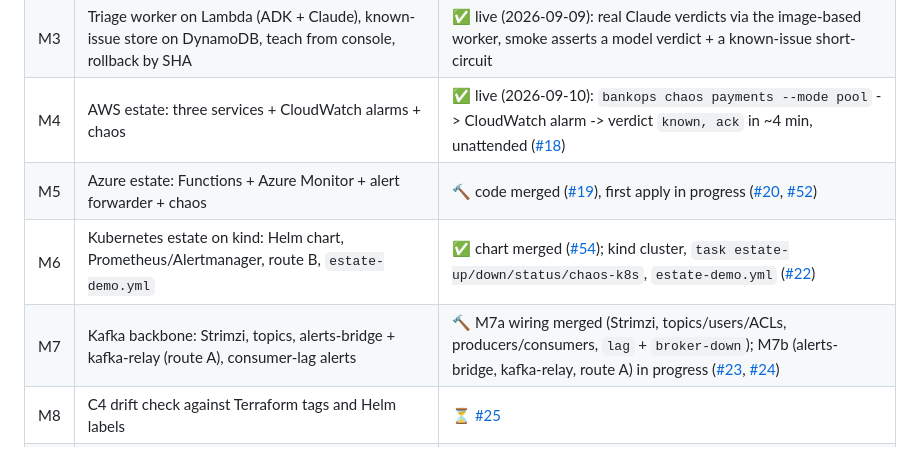
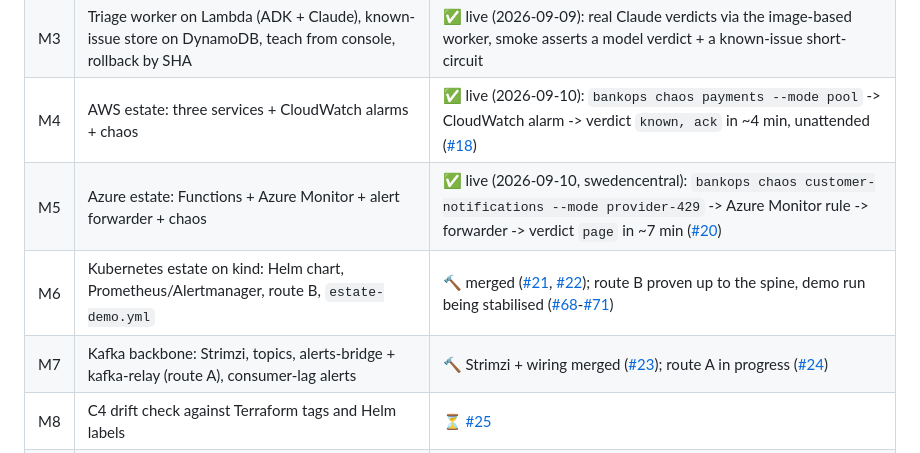
Before and after one commit to KucherenkoSerhiy/oncall-triage, a Markdown page: README.md, the part around the change. Rendered like a GitHub page.

Commit message:
docs(readme): M5 live probe recorded; M6/M7 status

```diff
--- a/README.md
+++ b/README.md
@@ -77,9 +77,9 @@ transcript: [`docs/agent.md`](docs/agent.md), [`ARCHITECTURE.md`](ARCHITECTURE.m
 | M2 | Alert spine without LLM: ingest → DynamoDB → SQS, console + API, `bankops fire`, custom domain | ✅ live at [triage.serhiykucherenko.dev](https://triage.serhiykucherenko.dev) (2026-09-09) |
 | M3 | Triage worker on Lambda (ADK + Claude), known-issue store on DynamoDB, teach from console, rollback by SHA | ✅ live (2026-09-09): real Claude verdicts via the image-based worker, smoke asserts a model verdict + a known-issue short-circuit |
 | M4 | AWS estate: three services + CloudWatch alarms + chaos | ✅ live (2026-09-10): `bankops chaos payments --mode pool` -> CloudWatch alarm -> verdict `known, ack` in ~4 min, unattended ([#18](https://github.com/KucherenkoSerhiy/oncall-triage/issues/18)) |
-| M5 | Azure estate: Functions + Azure Monitor + alert forwarder + chaos | 🔨 code merged ([#19](https://github.com/KucherenkoSerhiy/oncall-triage/issues/19)), first apply in progress ([#20](https://github.com/KucherenkoSerhiy/oncall-triage/issues/20), [#52](https://github.com/KucherenkoSerhiy/oncall-triage/issues/52)) |
-| M6 | Kubernetes estate on kind: Helm chart, Prometheus/Alertmanager, route B, `estate-demo.yml` | ✅ chart merged ([#54](https://github.com/KucherenkoSerhiy/oncall-triage/pull/54)); kind cluster, `task estate-up/down/status/chaos-k8s`, `estate-demo.yml` ([#22](https://github.com/KucherenkoSerhiy/oncall-triage/issues/22)) |
-| M7 | Kafka backbone: Strimzi, topics, alerts-bridge + kafka-relay (route A), consumer-lag alerts | 🔨 M7a wiring merged (Strimzi, topics/users/ACLs, producers/consumers, `lag` + `broker-down`); M7b (alerts-bridge, kafka-relay, route A) in progress ([#23](https://github.com/KucherenkoSerhiy/oncall-triage/issues/23), [#24](https://github.com/KucherenkoSerhiy/oncall-triage/issues/24)) |
+| M5 | Azure estate: Functions + Azure Monitor + alert forwarder + chaos | ✅ live (2026-09-10, swedencentral): `bankops chaos customer-notifications --mode provider-429` -> Azure Monitor rule -> forwarder -> verdict `page` in ~7 min ([#20](https://github.com/KucherenkoSerhiy/oncall-triage/issues/20)) |
+| M6 | Kubernetes estate on kind: Helm chart, Prometheus/Alertmanager, route B, `estate-demo.yml` | 🔨 merged ([#21](https://github.com/KucherenkoSerhiy/oncall-triage/issues/21), [#22](https://github.com/KucherenkoSerhiy/oncall-triage/issues/22)); route B proven up to the spine, demo run being stabilised ([#68](https://github.com/KucherenkoSerhiy/oncall-triage/issues/68)-[#71](https://github.com/KucherenkoSerhiy/oncall-triage/issues/71)) |
+| M7 | Kafka backbone: Strimzi, topics, alerts-bridge + kafka-relay (route A), consumer-lag alerts | 🔨 Strimzi + wiring merged ([#23](https://github.com/KucherenkoSerhiy/oncall-triage/issues/23)); route A in progress ([#24](https://github.com/KucherenkoSerhiy/oncall-triage/issues/24)) |
 | M8 | C4 drift check against Terraform tags and Helm labels | ⏳ [#25](https://github.com/KucherenkoSerhiy/oncall-triage/issues/25) |
 | M9 | Hardening: self-observability + SLO, runbooks, rollback drill | ⏳ [#26](https://github.com/KucherenkoSerhiy/oncall-triage/issues/26)–[#30](https://github.com/KucherenkoSerhiy/oncall-triage/issues/30) |
 
```
